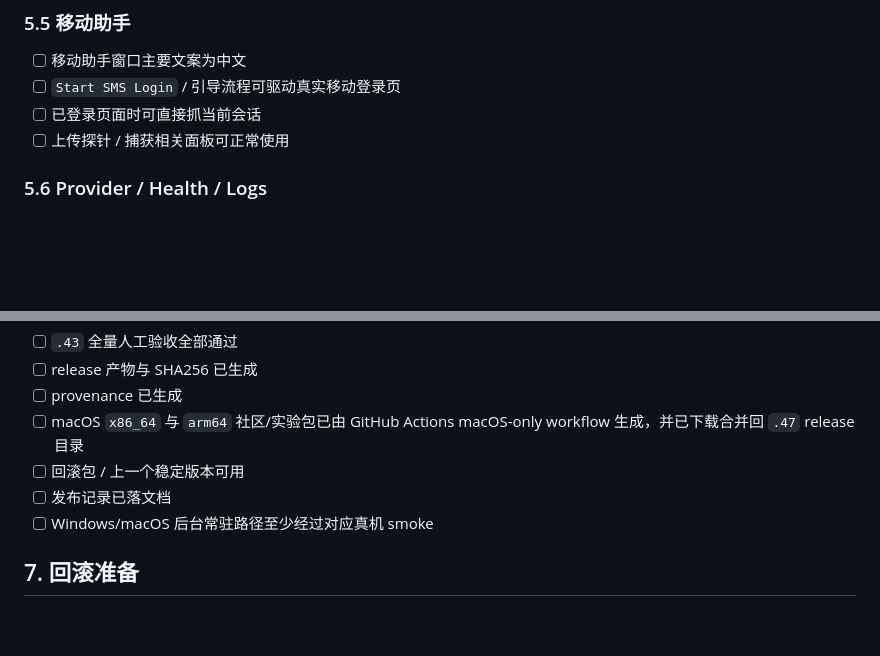
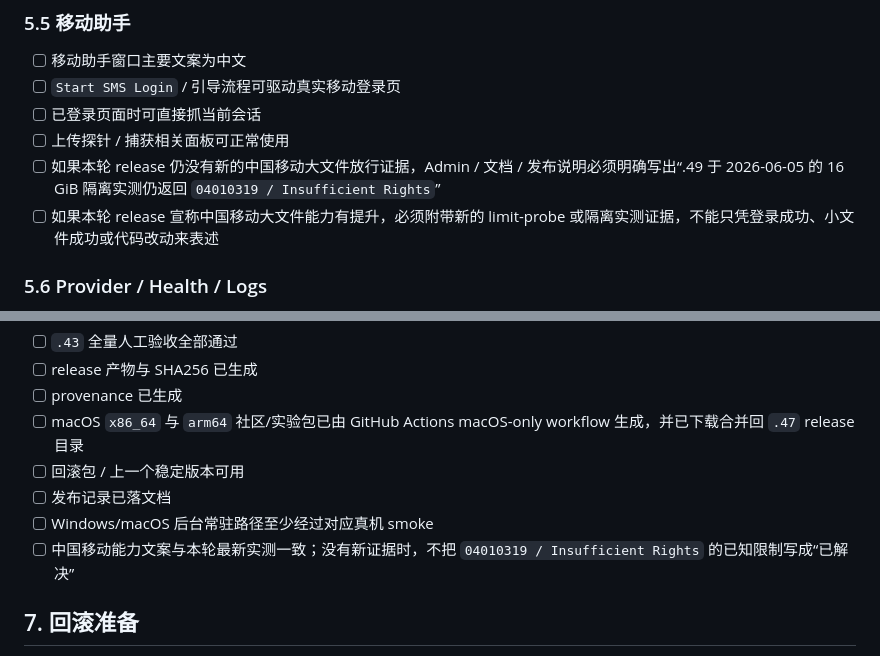
Before and after one commit to WalkyL/CNCarrior_netdisk2blob-rust, a Markdown page: docs/release-checklist.md, 2 parts joined by grey strips. Drawn GitHub-style; blank space fills up the shorter version.

```diff
--- a/docs/release-checklist.md
+++ b/docs/release-checklist.md
@@ -149,6 +149,8 @@ LXC 包验收必须确认:
 - [ ] `Start SMS Login` / 引导流程可驱动真实移动登录页
 - [ ] 已登录页面时可直接抓当前会话
 - [ ] 上传探针 / 捕获相关面板可正常使用
+- [ ] 如果本轮 release 仍没有新的中国移动大文件放行证据，Admin / 文档 / 发布说明必须明确写出“.49 于 2026-06-05 的 16 GiB 隔离实测仍返回 `04010319 / Insufficient Rights`”
+- [ ] 如果本轮 release 宣称中国移动大文件能力有提升，必须附带新的 limit-probe 或隔离实测证据，不能只凭登录成功、小文件成功或代码改动来表述
 
 ### 5.6 Provider / Health / Logs
 
@@ -176,6 +178,7 @@ LXC 包验收必须确认:
 - [ ] 回滚包 / 上一个稳定版本可用
 - [ ] 发布记录已落文档
 - [ ] Windows/macOS 后台常驻路径至少经过对应真机 smoke
+- [ ] 中国移动能力文案与本轮最新实测一致；没有新证据时，不把 `04010319 / Insufficient Rights` 的已知限制写成“已解决”
 
 ## 7. 回滚准备
 
```
Also changed, not shown: docs/github-publication.md (+1 -0 lines), docs/public-release-sop.md (+15 -0 lines).
